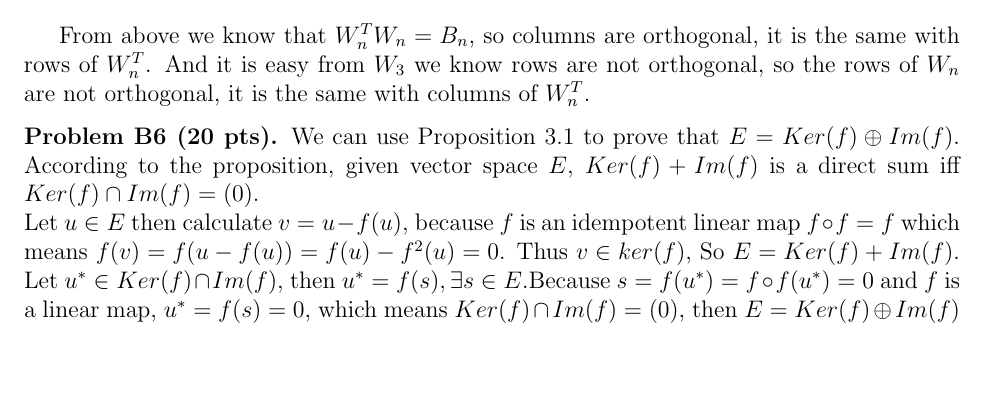
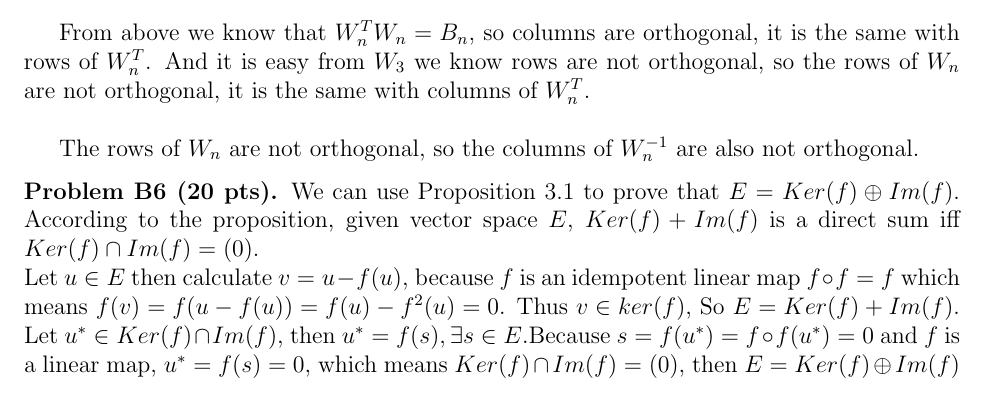
Before and after one commit to fnleech/cis515_HW2, a LaTeX problem sheet (hw2-16.tex): part of page 11 of 13, cut so that both start at the same text, the shorter picture padded with empty space. Compiled offline with pdfLaTeX; a LaTeX package or settings file that is missing is left out.

Commit message:
orthogonality 5.6

```diff
--- a/hw2-16.tex
+++ b/hw2-16.tex
@@ -1004,7 +1004,11 @@ W_{n, k}^{-1} =
 \end{pmatrix}.
 \]
 
-From above we know that $W_n^TW_n = B_n$, so columns are orthogonal, it is the same with rows of $W_n^T$. And it is easy from $W_3$ we know rows are not orthogonal, so the rows of $W_n$ are not orthogonal, it is the same with columns of $W_n^T$.
+From above we know that $W_n^TW_n = B_n$, so columns are orthogonal, it is the same with rows of $W_n^T$. And it is easy from $W_3$ we know rows are not orthogonal, so the rows of $W_n$ are not orthogonal, it is the same with columns of $W_n^T$. \\
+
+The rows of $W_n$ are not orthogonal, so the columns of $W^{-1}_{n} $ are also not orthogonal.
+
+
 
 \vspace {0.25cm}\noindent
 {\bf Problem B6 (20 pts).}
```
Also changed, not shown: hw2-16.pdf, 2 other files.
